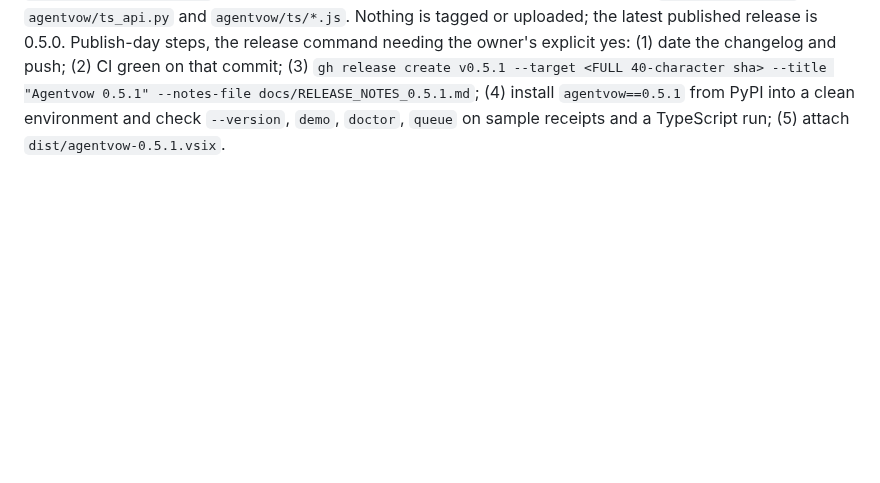
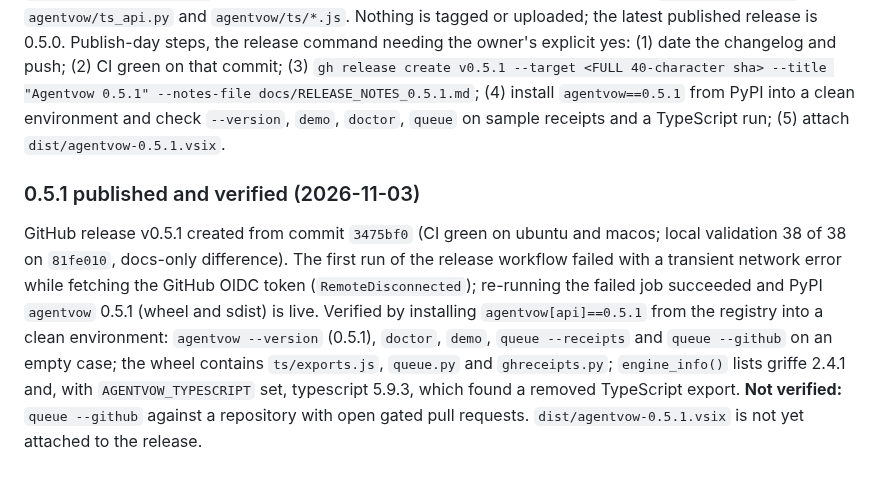
Before and after one commit to NavikkumarModi/Agentvow, a Markdown page: docs/PUBLISHING.md, the part around the change. Drawn GitHub-style; blank space fills up the shorter version.

Commit message:
PUBLISHING: 0.5.1 published and verified (release workflow needed one rerun after a transient OIDC network error)
Co-Authored-By: Claude Sonnet 5.5 <noreply@anthropic.com>

```diff
--- a/docs/PUBLISHING.md
+++ b/docs/PUBLISHING.md
@@ -110,3 +110,6 @@ GitHub release v0.5.0 created from commit `1551d81` (CI green on ubuntu and maco
 
 ## Status (2026-11-03): 0.5.1 validated (38 of 38 on 81fe010: 756 Python, 32 node tests; CI green on ubuntu and macos), publishing on the owner's yes
 Version 0.5.1 (`agentvow queue`, TypeScript name-level reachability and `exports` subpaths): version bump in the three files, changelog entry "not yet published", `docs/RELEASE_NOTES_0.5.1.md`, README. `scripts/validate_all.sh`: 38 of 38 (746 Python, 32 node tests); the wheel contains `agentvow/queue.py`, `agentvow/ts_api.py` and `agentvow/ts/*.js`. Nothing is tagged or uploaded; the latest published release is 0.5.0. Publish-day steps, the release command needing the owner's explicit yes: (1) date the changelog and push; (2) CI green on that commit; (3) `gh release create v0.5.1 --target <FULL 40-character sha> --title "Agentvow 0.5.1" --notes-file docs/RELEASE_NOTES_0.5.1.md`; (4) install `agentvow==0.5.1` from PyPI into a clean environment and check `--version`, `demo`, `doctor`, `queue` on sample receipts and a TypeScript run; (5) attach `dist/agentvow-0.5.1.vsix`.
+
+### 0.5.1 published and verified (2026-11-03)
+GitHub release v0.5.1 created from commit `3475bf0` (CI green on ubuntu and macos; local validation 38 of 38 on `81fe010`, docs-only difference). The first run of the release workflow failed with a transient network error while fetching the GitHub OIDC token (`RemoteDisconnected`); re-running the failed job succeeded and PyPI `agentvow` 0.5.1 (wheel and sdist) is live. Verified by installing `agentvow[api]==0.5.1` from the registry into a clean environment: `agentvow --version` (0.5.1), `doctor`, `demo`, `queue --receipts` and `queue --github` on an empty case; the wheel contains `ts/exports.js`, `queue.py` and `ghreceipts.py`; `engine_info()` lists griffe 2.4.1 and, with `AGENTVOW_TYPESCRIPT` set, typescript 5.9.3, which found a removed TypeScript export. **Not verified:** `queue --github` against a repository with open gated pull requests. `dist/agentvow-0.5.1.vsix` is not yet attached to the release.
```
